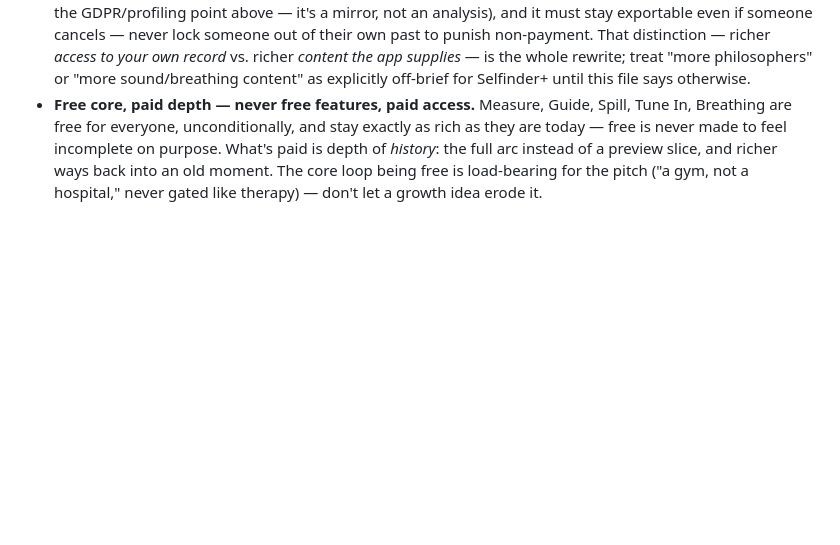
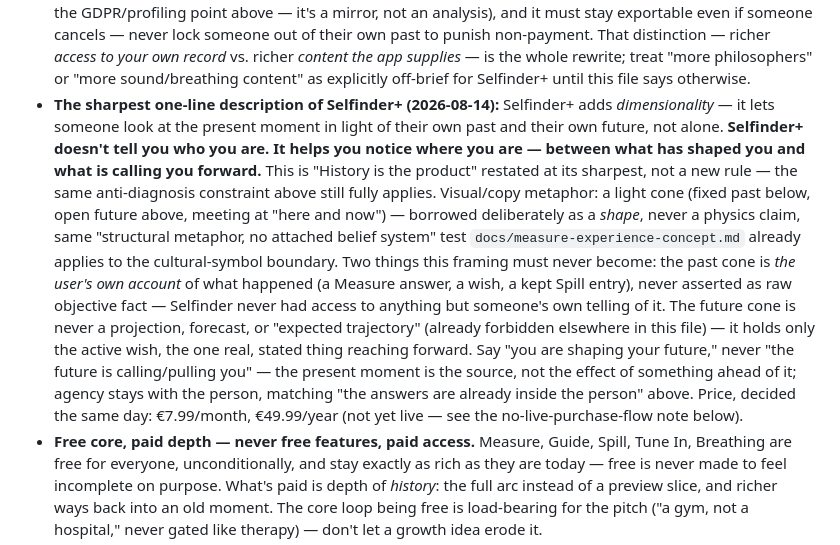
Before and after one commit to sashatemereva13/selfinder, a Markdown page: RULES.md, the part around the change. Rendered like a GitHub page; blank space fills up the shorter version.

```diff
--- a/RULES.md
+++ b/RULES.md
@@ -205,6 +205,30 @@ Selfinder is or why it costs money.
   to your own record* vs. richer *content the app supplies* — is the whole
   rewrite; treat "more philosophers" or "more sound/breathing content" as
   explicitly off-brief for Selfinder+ until this file says otherwise.
+- **The sharpest one-line description of Selfinder+ (2026-08-14):**
+  Selfinder+ adds *dimensionality* — it lets someone look at the present
+  moment in light of their own past and their own future, not alone.
+  **Selfinder+ doesn't tell you who you are. It helps you notice where
+  you are — between what has shaped you and what is calling you
+  forward.** This is "History is the product" restated at its sharpest,
+  not a new rule — the same anti-diagnosis constraint above still fully
+  applies. Visual/copy metaphor: a light cone (fixed past below, open
+  future above, meeting at "here and now") — borrowed deliberately as a
+  *shape*, never a physics claim, same "structural metaphor, no attached
+  belief system" test `docs/measure-experience-concept.md` already
+  applies to the cultural-symbol boundary. Two things this framing must
+  never become: the past cone is *the user's own account* of what
+  happened (a Measure answer, a wish, a kept Spill entry), never
+  asserted as raw objective fact — Selfinder never had access to
+  anything but someone's own telling of it. The future cone is never a
+  projection, forecast, or "expected trajectory" (already forbidden
+  elsewhere in this file) — it holds only the active wish, the one real,
+  stated thing reaching forward. Say "you are shaping your future," never
+  "the future is calling/pulling you" — the present moment is the
+  source, not the effect of something ahead of it; agency stays with the
+  person, matching "the answers are already inside the person" above.
+  Price, decided the same day: €7.99/month, €49.99/year (not yet live —
+  see the no-live-purchase-flow note below).
 - **Free core, paid depth — never free features, paid access.** Measure,
   Guide, Spill, Tune In, Breathing are free for everyone, unconditionally,
   and stay exactly as rich as they are today — free is never made to feel
```
Also changed, not shown: docs/appstore-review-info.md (added, +164 -0 lines), docs/pitch.md (+31 -0 lines).
